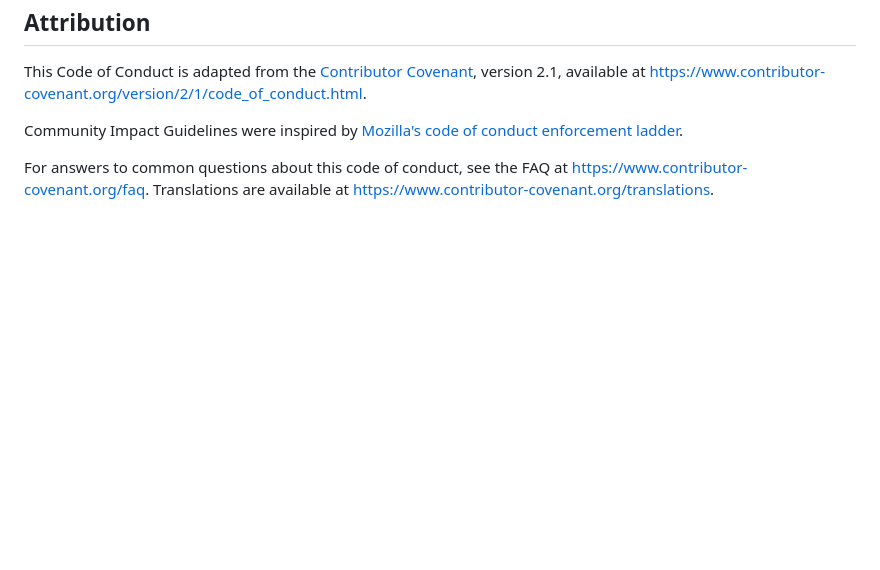
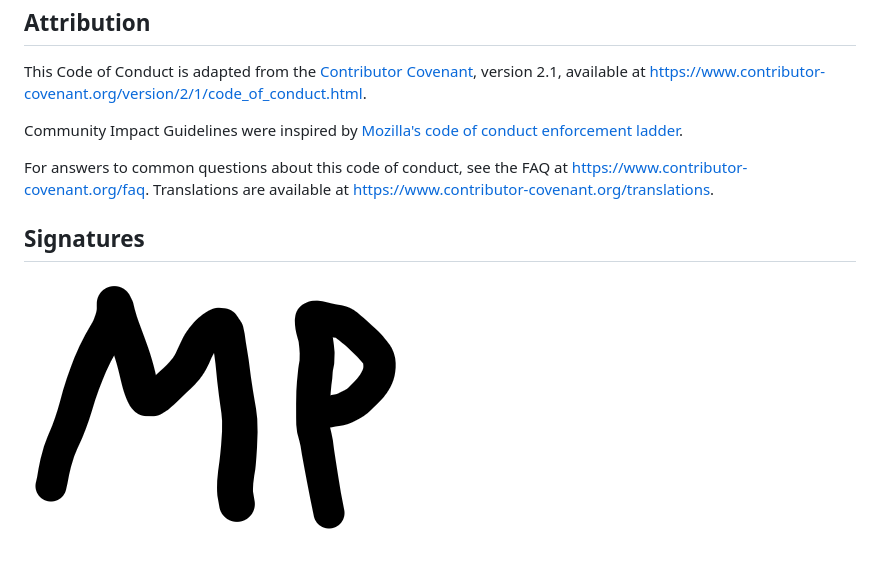
Before and after one commit to cecairns/JourneyPro, a Markdown page: CONDUCT.md, the part around the change. Rendered like a GitHub page; blank space fills up the shorter version.

Commit message:
added Mithilesh signature to CONDUCT.md

```diff
--- a/CONDUCT.md
+++ b/CONDUCT.md
@@ -98,3 +98,7 @@ For answers to common questions about this code of conduct, see the FAQ at [http
 [Mozilla CoC]: https://github.com/mozilla/diversity
 [FAQ]: https://www.contributor-covenant.org/faq
 [translations]: https://www.contributor-covenant.org/translations
+
+## Signatures
+
+![Mithilesh's Signature](src/MP.png)
```
